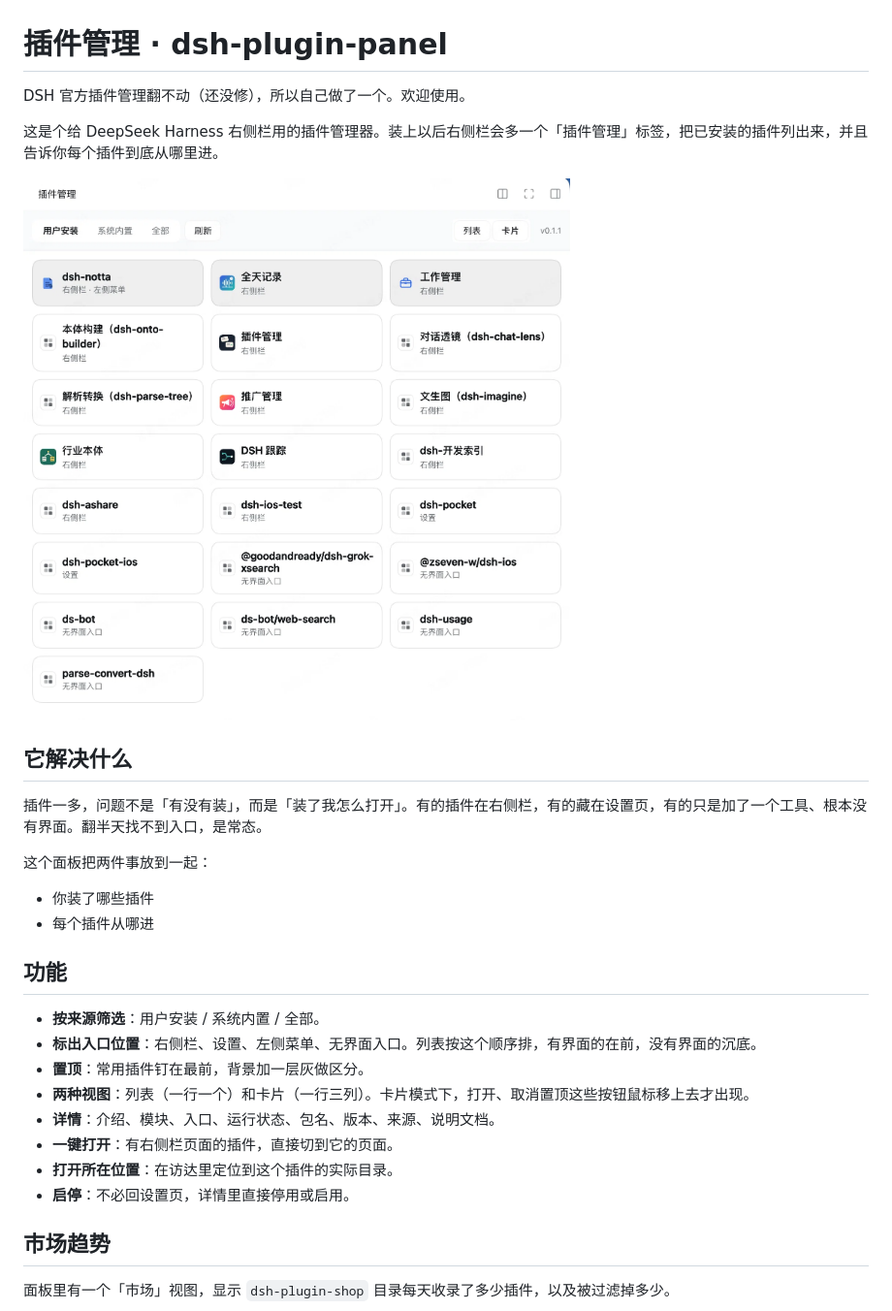
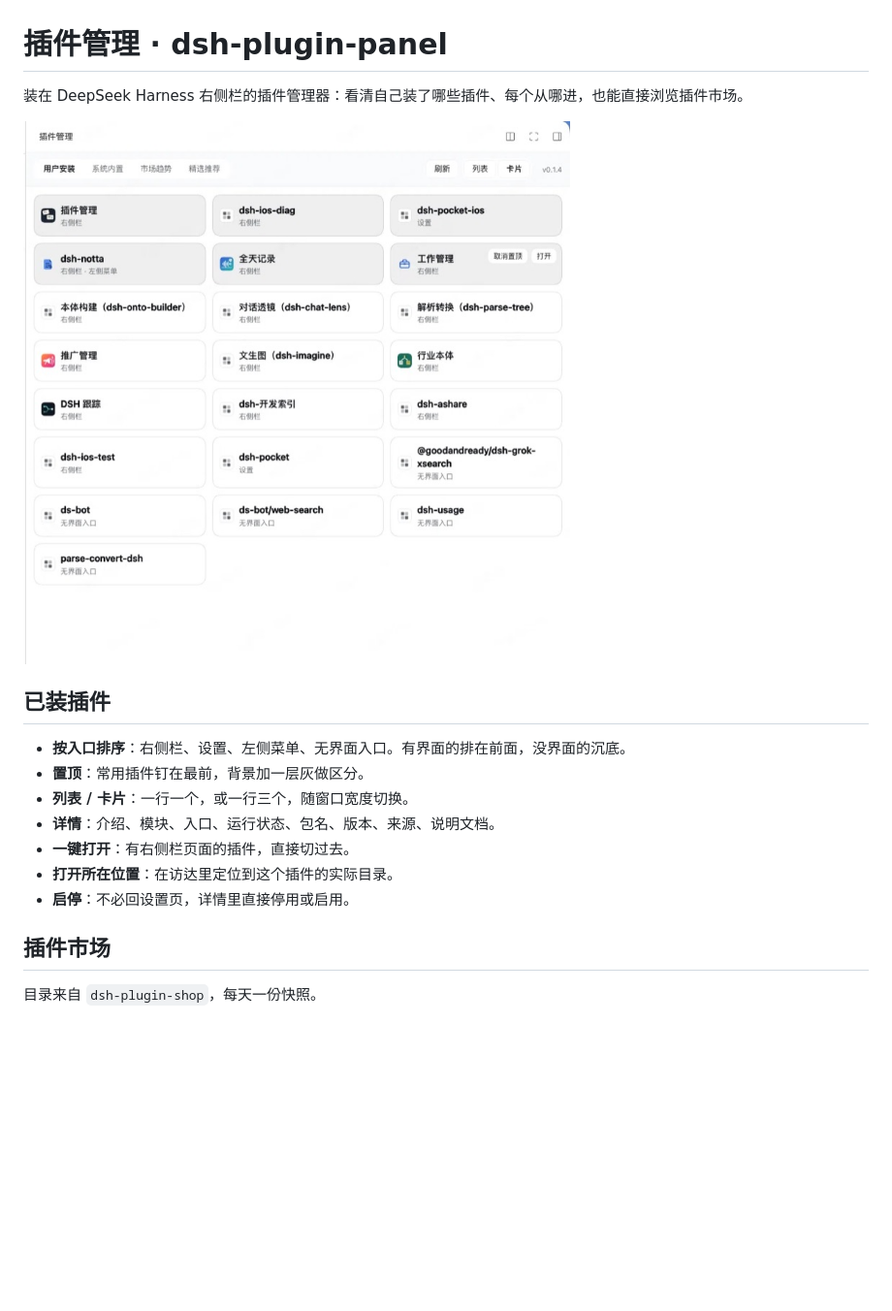
Before and after one commit to jqlong17/dsh-plugin-panel, a Markdown page: README.md, the part around one of its changes. Shown at 97% size. Rendered like a GitHub page; pictures changed too: docs/screenshot.jpg (added), docs/screenshot.png (deleted); blank space fills up the shorter version.

```diff
--- a/README.md
+++ b/README.md
@@ -1,32 +1,20 @@
 # 插件管理 · dsh-plugin-panel
 
-DSH 官方插件管理翻不动（还没修），所以自己做了一个。欢迎使用。
+装在 DeepSeek Harness 右侧栏的插件管理器：看清自己装了哪些插件、每个从哪进，也能直接浏览插件市场。
 
-这是个给 DeepSeek Harness 右侧栏用的插件管理器。装上以后右侧栏会多一个「插件管理」标签，把已安装的插件列出来，并且告诉你每个插件到底从哪里进。
+![插件管理](docs/screenshot.jpg)
 
-![插件管理面板](docs/screenshot.png)
+## 已装插件
 
-## 它解决什么
-
-插件一多，问题不是「有没有装」，而是「装了我怎么打开」。有的插件在右侧栏，有的藏在设置页，有的只是加了一个工具、根本没有界面。翻半天找不到入口，是常态。
-
-这个面板把两件事放到一起：
-
-- 你装了哪些插件
-- 每个插件从哪进
-
-## 功能
-
-- **按来源筛选**：用户安装 / 系统内置 / 全部。
-- **标出入口位置**：右侧栏、设置、左侧菜单、无界面入口。列表按这个顺序排，有界面的在前，没有界面的沉底。
+- **按入口排序**：右侧栏、设置、左侧菜单、无界面入口。有界面的排在前面，没界面的沉底。
 - **置顶**：常用插件钉在最前，背景加一层灰做区分。
-- **两种视图**：列表（一行一个）和卡片（一行三列）。卡片模式下，打开、取消置顶这些按钮鼠标移上去才出现。
+- **列表 / 卡片**：一行一个，或一行三个，随窗口宽度切换。
 - **详情**：介绍、模块、入口、运行状态、包名、版本、来源、说明文档。
-- **一键打开**：有右侧栏页面的插件，直接切到它的页面。
+- **一键打开**：有右侧栏页面的插件，直接切过去。
 - **打开所在位置**：在访达里定位到这个插件的实际目录。
 - **启停**：不必回设置页，详情里直接停用或启用。
 
-## 市场趋势
+## 插件市场
 
-面板里有一个「市场」视图，显示 `dsh-plugin-shop` 目录每天收录了多少插件，以及被过滤掉多少。
+目录来自 `dsh-plugin-shop`，每天一份快照。
 
```
Also changed, not shown: other parts of README.md (+17 -19 lines), docs/screenshot-daily.jpg (added), docs/screenshot-market.png (deleted), docs/screenshot-search.jpg (added), docs/screenshot-trend.jpg (added), 1 other file.
